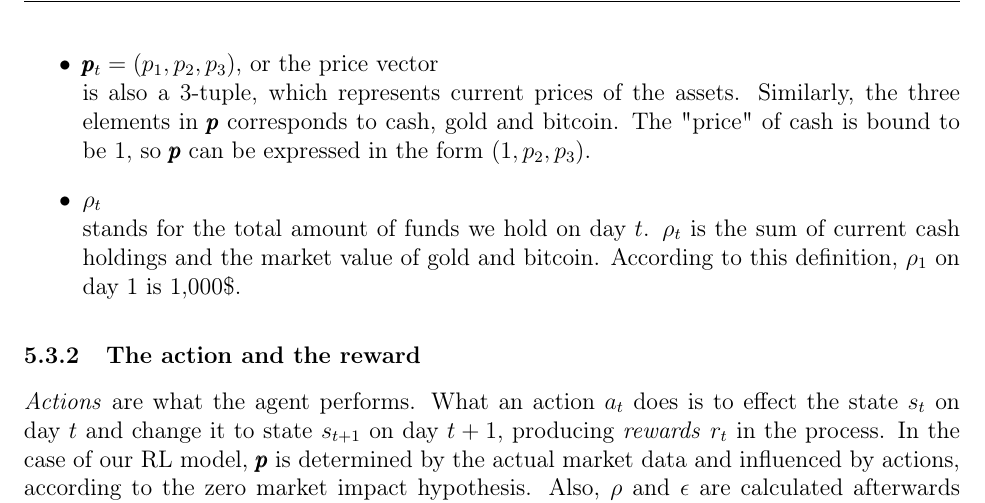
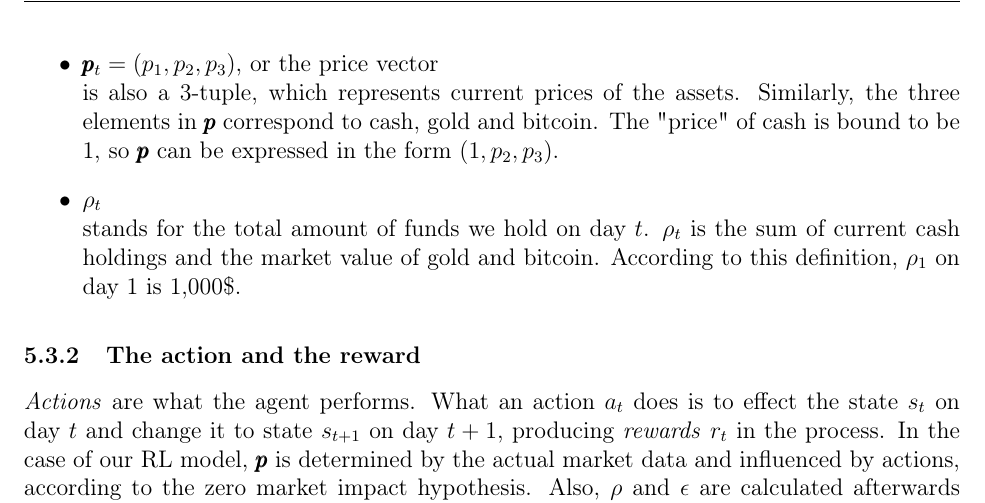
Before and after one commit to TeruNya1551/2022MCM, a LaTeX thesis (mcmthesis-demo.tex): part of page 14 of 22, cut so that both start at the same text. Compiled offline with pdfLaTeX.

Commit message:
fix issue https://github.com/TeruNya1551/2022MCM/issues/43

```diff
--- a/mcmthesis-demo.tex
+++ b/mcmthesis-demo.tex
@@ -631,7 +631,7 @@ The \textit{state} on day $t$, $s_t = (RP_t , \pmb{w}_t, \pmb{p}_t, \rho _t)$, i
 
   \item $\pmb{p}_t = (p_1, p_2, p_3)$, or the price vector \\ is also a 3-tuple,
   which represents current prices of the assets.
-  Similarly, the three elements in $\pmb{p}$ corresponds to cash, gold and bitcoin.
+  Similarly, the three elements in $\pmb{p}$ correspond to cash, gold and bitcoin.
   The "price" of cash is bound to be 1,
   so $\pmb{p}$ can be expressed in the form $(1,p_2,p_3)$.
 
```
